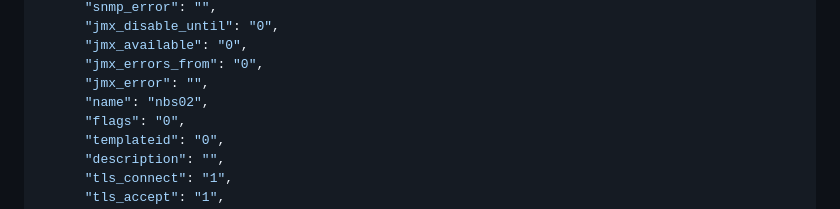
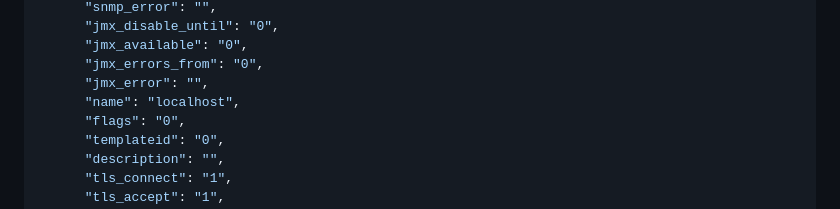
Before and after one commit to n138-kz/Dockerfile.zabbixAPIClientOnDiscordBot, a Markdown page: .github/README.md, the part around the change. GitHub-like rendering; folded sections open.

```diff
--- a/.github/README.md
+++ b/.github/README.md
@@ -167,7 +167,7 @@ curl \
       "jmx_available": "0",
       "jmx_errors_from": "0",
       "jmx_error": "",
-      "name": "nbs02",
+      "name": "localhost",
       "flags": "0",
       "templateid": "0",
       "description": "",
```
